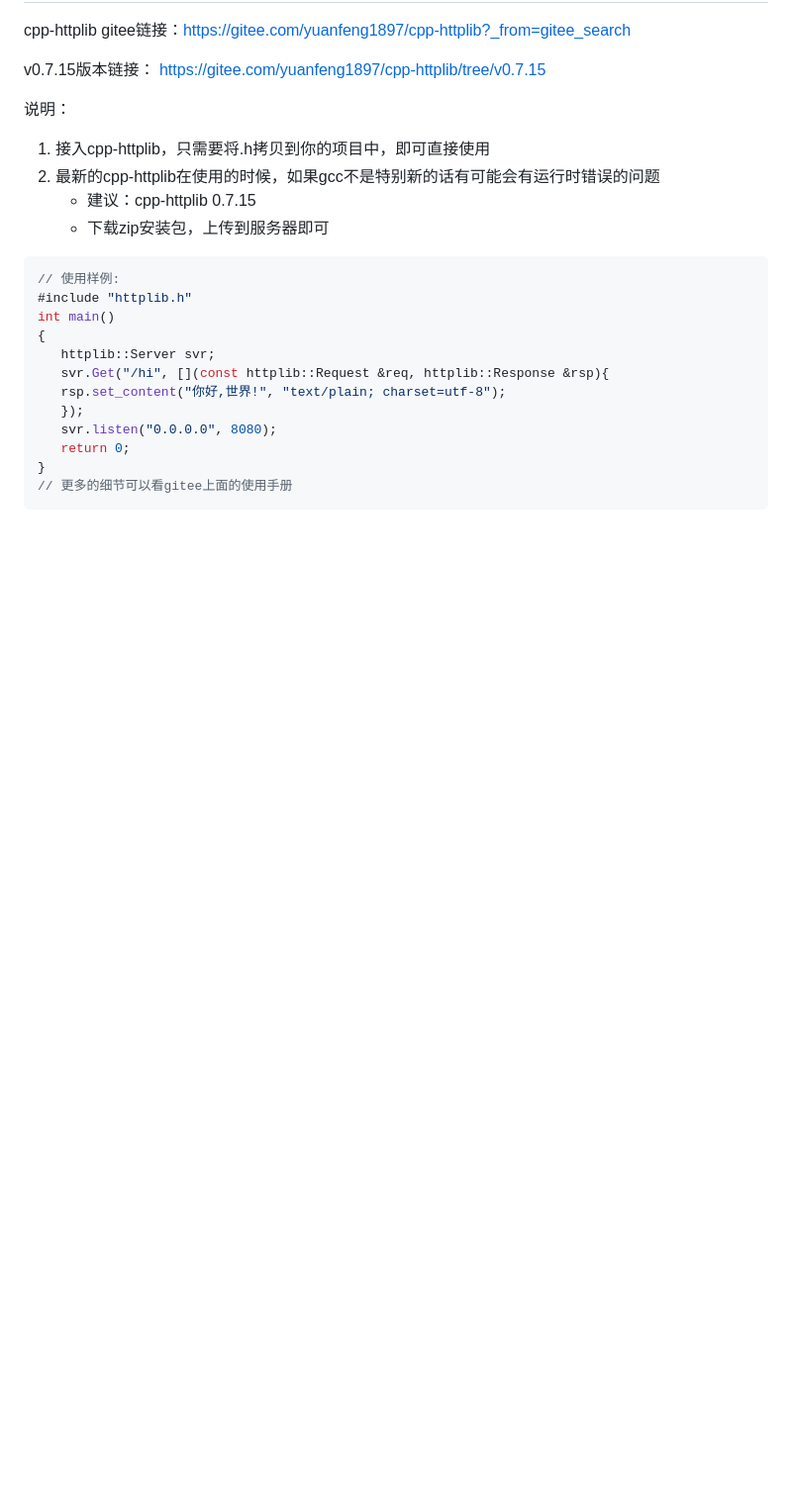
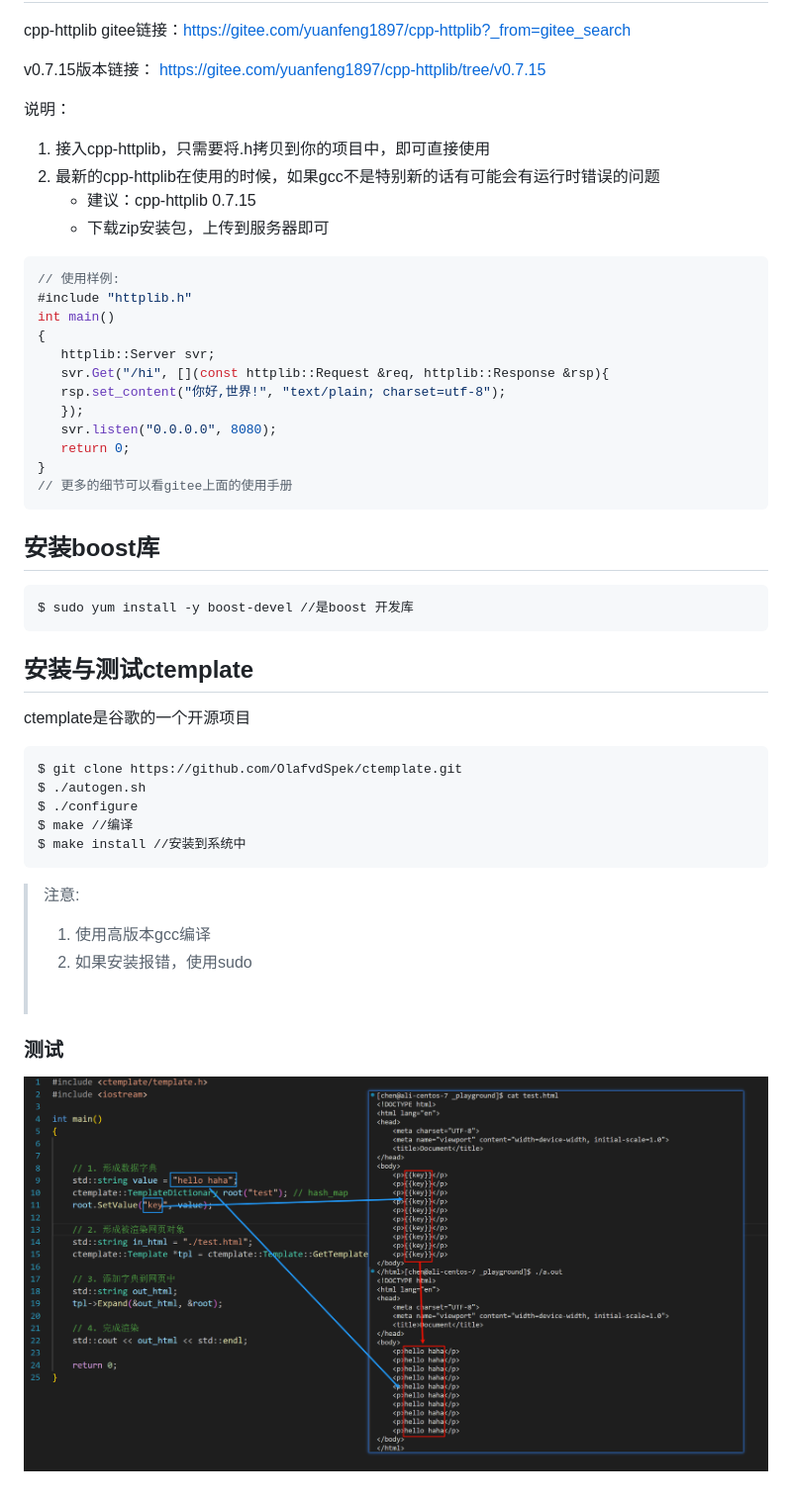
Before and after one commit to NQ-lovecpp/Load-balancing-online-judging-system, a Markdown page: ReadMe.md, the part around the change printed below. Shown: that part at 99% size. GitHub-like rendering; pictures changed too: ReadMePics/ctemplate的kv替换.png (added); blank space fills up the shorter version.

Commit message:
Update ReadMe with OJ_Server

````diff
--- a/ReadMe.md
+++ b/ReadMe.md
@@ -431,3 +480,26 @@ int main()
 }
 // 更多的细节可以看gitee上面的使用手册
 ```
+
+## 安装boost库
+```bash
+$ sudo yum install -y boost-devel //是boost 开发库
+```
+
+## 安装与测试ctemplate
+ctemplate是谷歌的一个开源项目
+```
+$ git clone https://github.com/OlafvdSpek/ctemplate.git
+$ ./autogen.sh
+$ ./configure
+$ make //编译
+$ make install //安装到系统中
+```
+
+>注意:
+>1. 使用高版本gcc编译
+>2. 如果安装报错，使用sudo
+><br>
+
+### 测试
+![Alt text](./ReadMePics/ctemplate的kv替换.png)
````
Also changed, not shown: other parts of ReadMe.md (+49 -0 lines).
